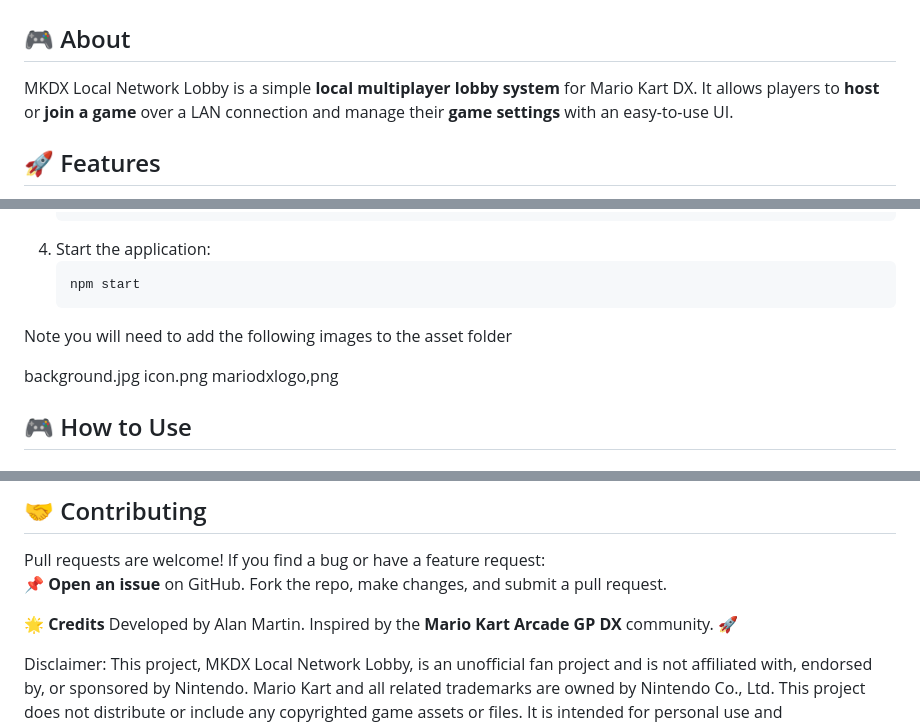
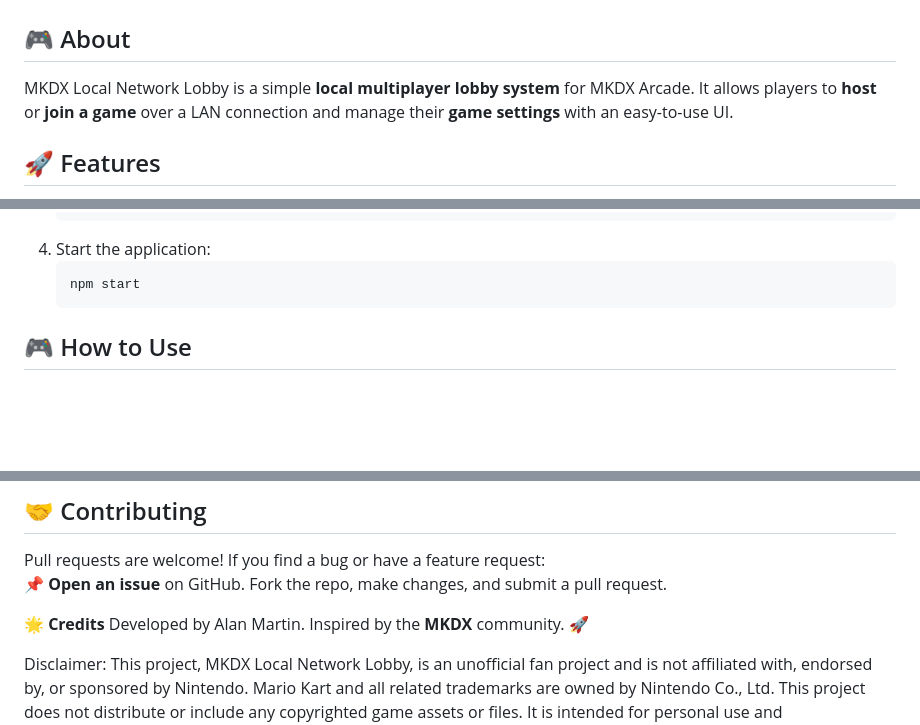
Before and after one commit to alanmartin302/MKDX-Local-network-lobby, a Markdown page: README.md, 3 parts joined by grey strips. Drawn GitHub-style; blank space fills up the shorter version.

````diff
--- a/README.md
+++ b/README.md
@@ -1,7 +1,7 @@
 # MKDX Local Network Lobby
 
 ## 🎮 About
-MKDX Local Network Lobby is a simple **local multiplayer lobby system** for Mario Kart DX. It allows players to **host** or **join a game** over a LAN connection and manage their **game settings** with an easy-to-use UI.
+MKDX Local Network Lobby is a simple **local multiplayer lobby system** for MKDX Arcade. It allows players to **host** or **join a game** over a LAN connection and manage their **game settings** with an easy-to-use UI.
 
 ## 🚀 Features
 - **Local Multiplayer Lobby** – Players can join and create games on the same network.
@@ -24,11 +24,6 @@ MKDX Local Network Lobby is a simple **local multiplayer lobby system** for Mari
    ```sh
    npm start
    ```
-Note you will need to add the following images to the asset folder
-
-background.jpg
-icon.png
-mariodxlogo,png
 
 ## 🎮 How to Use
 ### 1️⃣ Setting Up
@@ -89,6 +84,6 @@ This project is licensed under the **GPL-3.0 license**. See [LICENSE](LICENSE) f
 Pull requests are welcome! If you find a bug or have a feature request:
 📌 **Open an issue** on GitHub. Fork the repo, make changes, and submit a pull request.
 
-🌟 **Credits** Developed by Alan Martin. Inspired by the **Mario Kart Arcade GP DX** community. 🚀
+🌟 **Credits** Developed by Alan Martin. Inspired by the **MKDX** community. 🚀
 
 Disclaimer: This project, MKDX Local Network Lobby, is an unofficial fan project and is not affiliated with, endorsed by, or sponsored by Nintendo. Mario Kart and all related trademarks are owned by Nintendo Co., Ltd. This project does not distribute or include any copyrighted game assets or files. It is intended for personal use and experimentation within the bounds of fair use.
````
